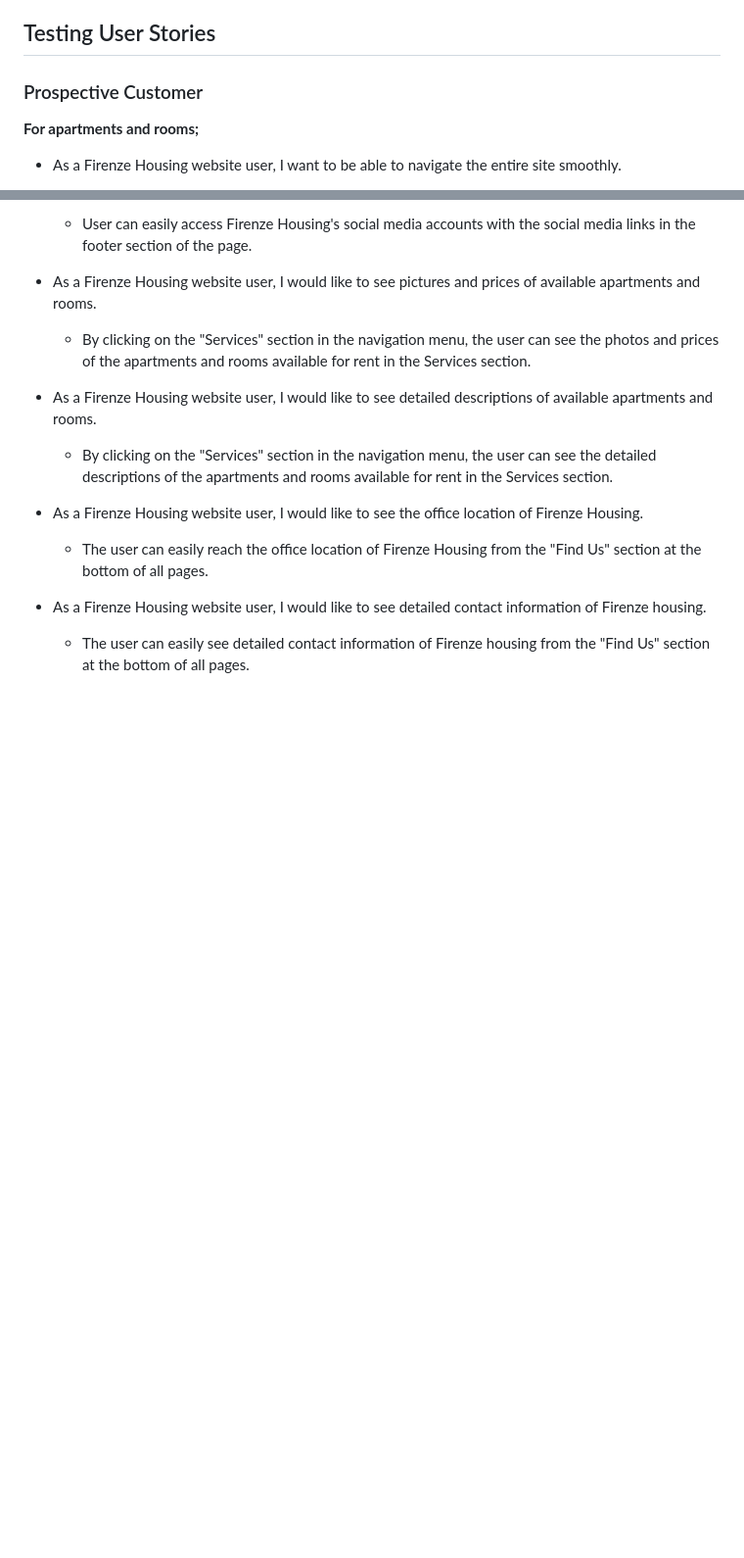
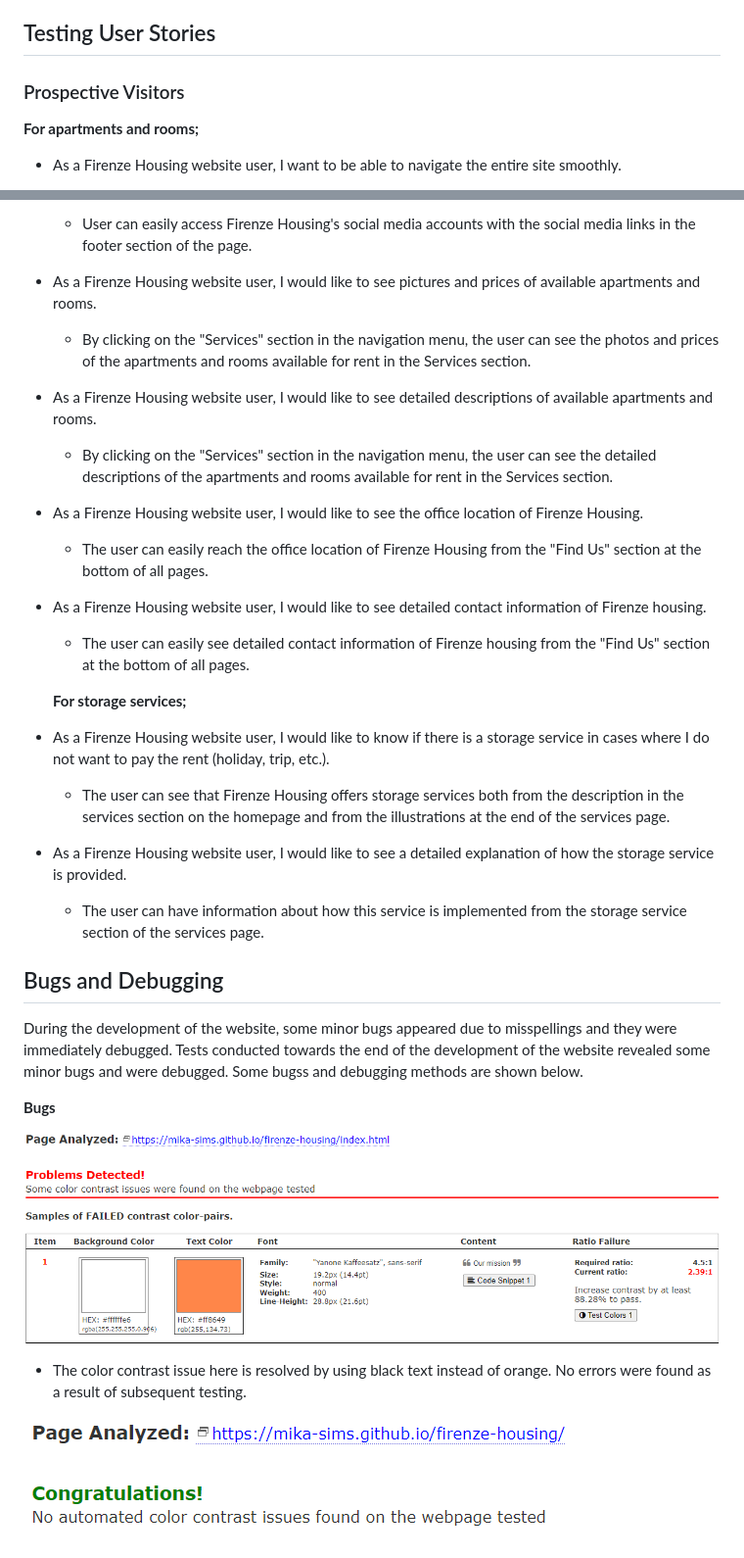
Before and after one commit to mika-sims/firenze-housing, a Markdown page: TESTING.md, 2 parts joined by grey strips. Shown: that part at 98% size. GitHub-like rendering; pictures changed too: assets/images/colour_scheme/color_contrast_accessibility_validation_bug.png (added); blank space fills up the shorter version.

Commit message:
start bugs and debugging section

```diff
--- a/TESTING.md
+++ b/TESTING.md
@@ -151,7 +144,7 @@ The website was manually tested in Google Chrome, Mozilla Firefox, Microsoft Edg
 
 ## Testing User Stories
 
-### Prospective Customer
+### Prospective Visitors
 
 **For apartments and rooms;**
 
@@ -178,3 +171,25 @@ The website was manually tested in Google Chrome, Mozilla Firefox, Microsoft Edg
  - As a Firenze Housing website user, I would like to see detailed contact information of Firenze housing.
 
     * The user can easily see detailed contact information of Firenze housing from the "Find Us" section at the bottom of all pages.
+
+     **For storage services;**
+
+ - As a Firenze Housing website user, I would like to know if there is a storage service in cases where I do not want to pay the rent (holiday, trip, etc.).
+
+    * The user can see that Firenze Housing offers storage services both from the description in the services section on the homepage and from the illustrations at the end of the services page.
+
+ - As a Firenze Housing website user, I would like to see a detailed explanation of how the storage service is provided.
+
+    * The user can have information about how this service is implemented from the storage service section of the services page.
+
+## Bugs and Debugging
+
+During the development of the website, some minor bugs appeared due to misspellings and they were immediately debugged. Tests conducted towards the end of the development of the website revealed some minor bugs and were debugged. Some bugss and debugging methods are shown below.
+
+**Bugs**
+
+![Color Contrast Accessibility Bug](assets/images/colour_scheme/color_contrast_accessibility_validation_bug.png)
+
+- The color contrast issue here is resolved by using black text instead of orange. No errors were found as a result of subsequent testing.
+
+![Color Contrast Accessibility](assets/images/colour_scheme/color_contrast_accessibility_validation.png)
```
Also changed, not shown: other parts of TESTING.md (+2 -9 lines).
